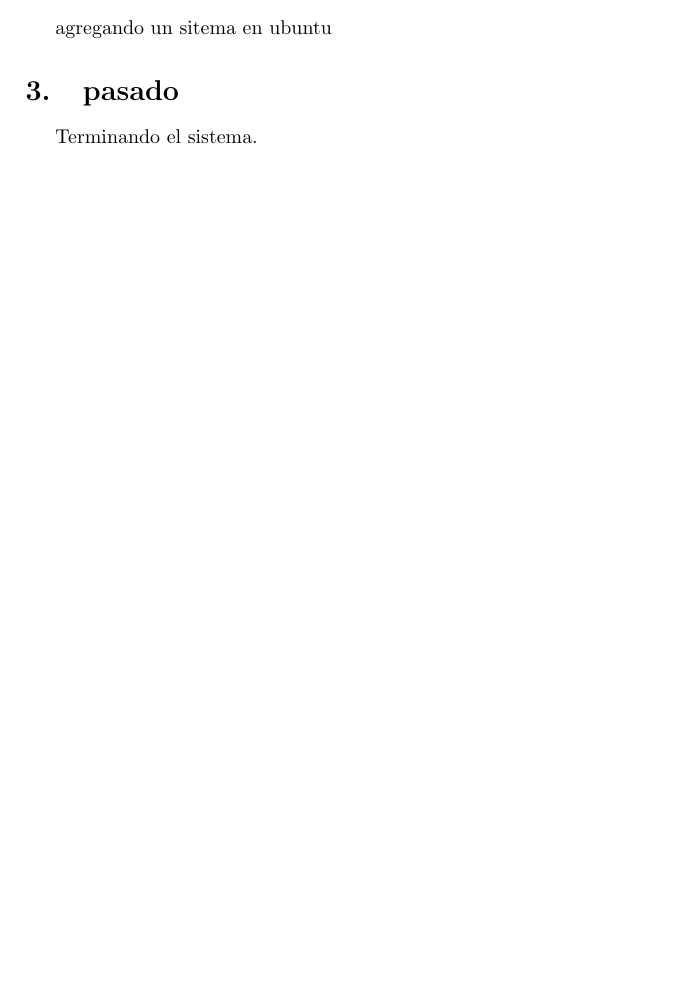
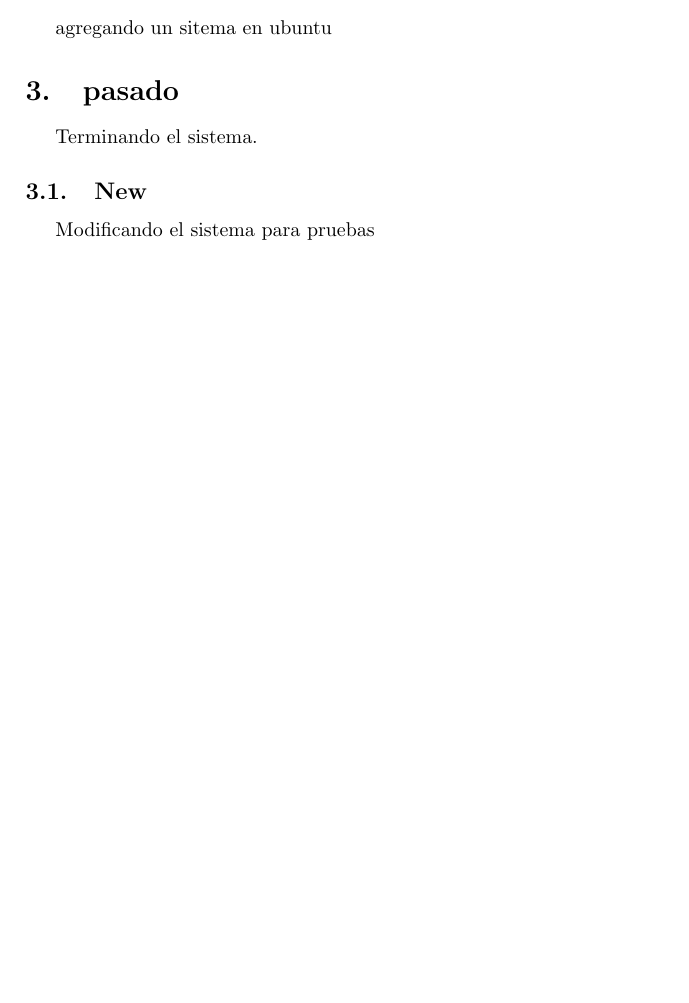
Before and after one commit to palominoD/codeLatex, a LaTeX document (latexProof/proof.tex): part of the page, cut so that both start at the same text, the shorter picture padded with empty space. Compiled offline with pdfLaTeX.

Commit message:
jugando desde ubuntu 22, maquina del dia

```diff
--- a/latexProof/proof.tex
+++ b/latexProof/proof.tex
@@ -16,5 +16,7 @@
 
     \section{pasado}
     Terminando el sistema.
+    \subsection{New}
+    Modificando el sistema para pruebas
 
 \end{document}
```
Also changed, not shown: latexProof/proof.pdf.
